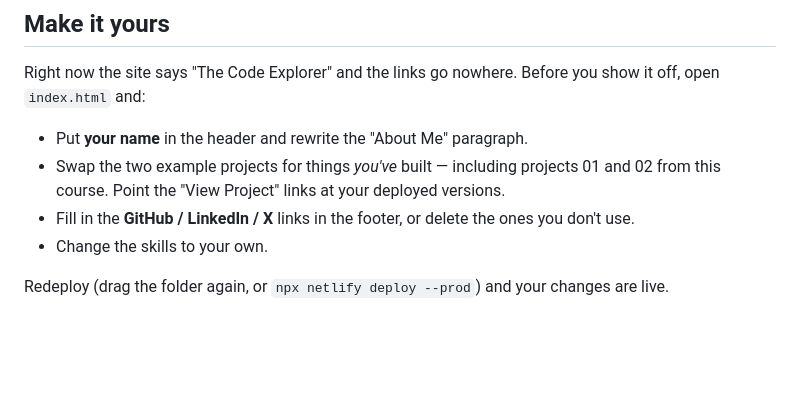
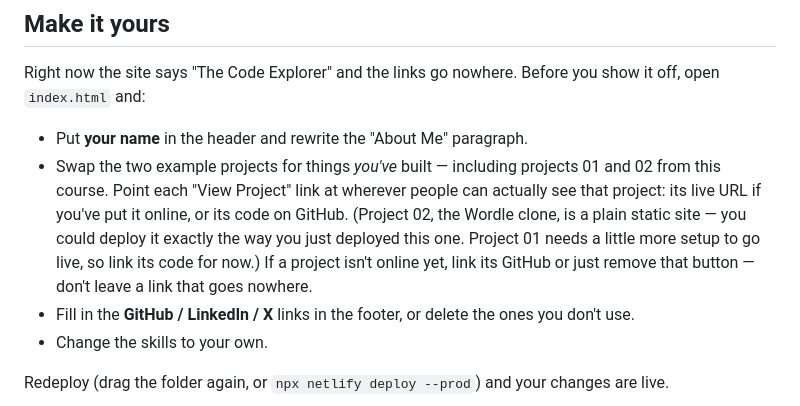
Before and after one commit to seanmccloskey10-cell/ai-building-course, a Markdown page: 03-Portfolio-Website/README.md, the part around the change. Rendered like a GitHub page; blank space fills up the shorter version.

Commit message:
03: don't presuppose deployed versions of earlier projects; mark 03 ready
03 adversarial pass: 10 raw findings, 1 confirmed (minor). "Make it yours" told
the student to point their portfolio's "View Project" links at "your deployed
versions" of projects 01 and 02 - but the course hasn't had them deploy those,
and project 01 (a serverless function needing an env var) can't be deployed via
the drag-and-drop method 03 teaches at all. Reworded README + PROMPTS to say:
link to the live URL if you've deployed it, otherwise link the GitHub repo or
drop the button - don't leave dead links. Notes that Wordle (static) is
trivially deployable but 01 needs more setup.

03 is now complete (gate passed, adversarial finding fixed) - ticked ready in
the root README.

Co-Authored-By: Claude Fable 5 <noreply@anthropic.com>

```diff
--- a/03-Portfolio-Website/README.md
+++ b/03-Portfolio-Website/README.md
@@ -188,7 +188,12 @@ off, open `index.html` and:
 
 - Put **your name** in the header and rewrite the "About Me" paragraph.
 - Swap the two example projects for things *you've* built — including projects 01 and 02
-  from this course. Point the "View Project" links at your deployed versions.
+  from this course. Point each "View Project" link at wherever people can actually see
+  that project: its live URL if you've put it online, or its code on GitHub. (Project 02,
+  the Wordle clone, is a plain static site — you could deploy it exactly the way you just
+  deployed this one. Project 01 needs a little more setup to go live, so link its code for
+  now.) If a project isn't online yet, link its GitHub or just remove that button — don't
+  leave a link that goes nowhere.
 - Fill in the **GitHub / LinkedIn / X** links in the footer, or delete the ones you don't
   use.
 - Change the skills to your own.
```
Also changed, not shown: 03-Portfolio-Website/PROMPTS.md (+1 -1 lines), README.md (+1 -1 lines).
